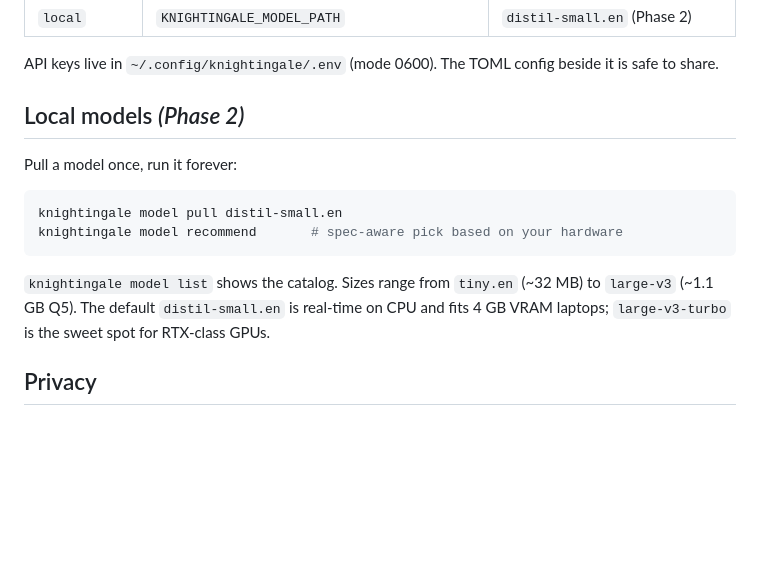
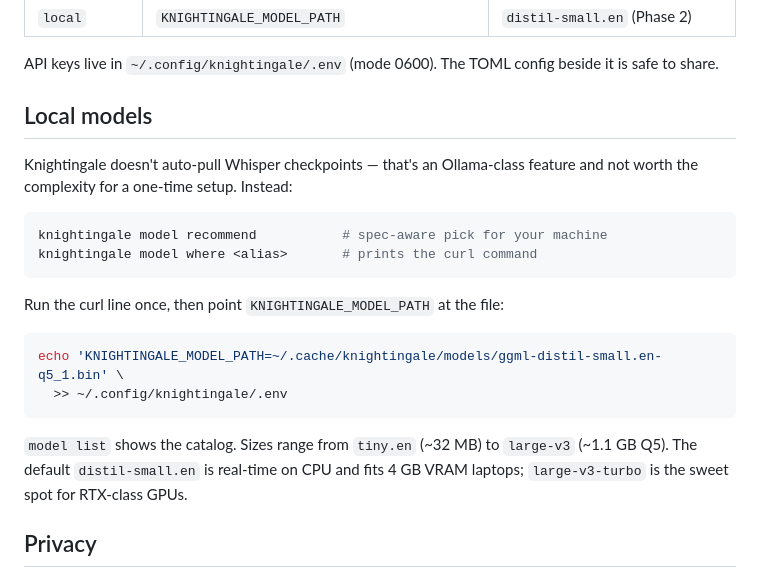
Before and after one commit to ShatilKhan/knightingale, a Markdown page: README.md, the part around the change. Rendered like a GitHub page; blank space fills up the shorter version.

Commit message:
docs: update readme to reflect curl-yourself model workflow

````diff
--- a/README.md
+++ b/README.md
@@ -73,16 +73,24 @@ One config field selects which credential block to read. Eight named providers s
 
 API keys live in `~/.config/knightingale/.env` (mode 0600). The TOML config beside it is safe to share.
 
-## Local models *(Phase 2)*
+## Local models
 
-Pull a model once, run it forever:
+Knightingale doesn't auto-pull Whisper checkpoints — that's an Ollama-class
+feature and not worth the complexity for a one-time setup. Instead:
 
 ```sh
-knightingale model pull distil-small.en
-knightingale model recommend       # spec-aware pick based on your hardware
+knightingale model recommend           # spec-aware pick for your machine
+knightingale model where <alias>       # prints the curl command
 ```
 
-`knightingale model list` shows the catalog. Sizes range from `tiny.en` (~32 MB) to `large-v3` (~1.1 GB Q5). The default `distil-small.en` is real-time on CPU and fits 4 GB VRAM laptops; `large-v3-turbo` is the sweet spot for RTX-class GPUs.
+Run the curl line once, then point `KNIGHTINGALE_MODEL_PATH` at the file:
+
+```sh
+echo 'KNIGHTINGALE_MODEL_PATH=~/.cache/knightingale/models/ggml-distil-small.en-q5_1.bin' \
+  >> ~/.config/knightingale/.env
+```
+
+`model list` shows the catalog. Sizes range from `tiny.en` (~32 MB) to `large-v3` (~1.1 GB Q5). The default `distil-small.en` is real-time on CPU and fits 4 GB VRAM laptops; `large-v3-turbo` is the sweet spot for RTX-class GPUs.
 
 ## Privacy
 
````
